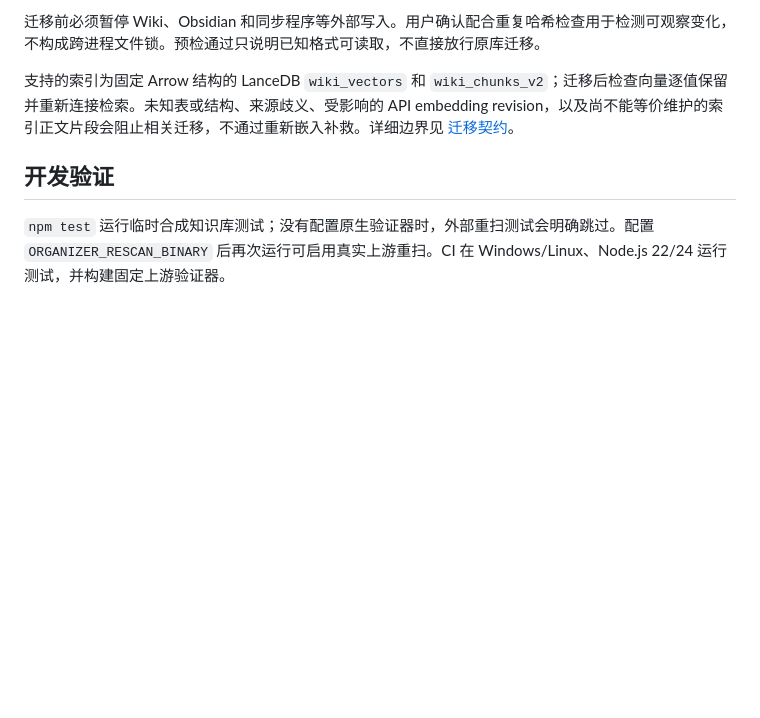
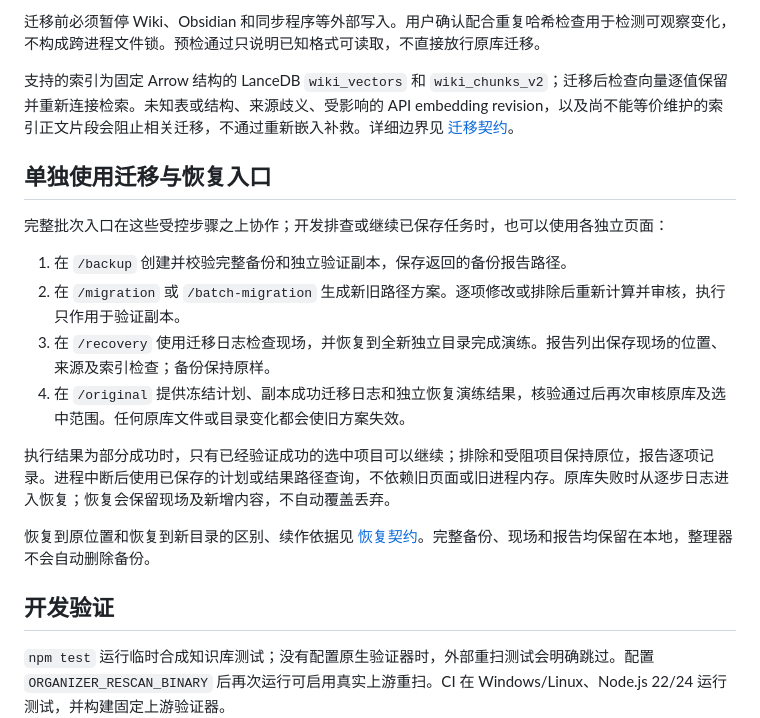
Before and after one commit to ZJPex/llm-wiki-organizer, a Markdown page: README.md, the part around the change. GitHub-like rendering; blank space fills up the shorter version.

Commit message:
补充迁移验证与恢复的实际操作顺序

```diff
--- a/README.md
+++ b/README.md
@@ -43,6 +43,19 @@ Windows 也支持已经配置好的 WSL：设置 `ORGANIZER_RESCAN_WSL_DISTRIBUT
 
 支持的索引为固定 Arrow 结构的 LanceDB `wiki_vectors` 和 `wiki_chunks_v2`；迁移后检查向量逐值保留并重新连接检索。未知表或结构、来源歧义、受影响的 API embedding revision，以及尚不能等价维护的索引正文片段会阻止相关迁移，不通过重新嵌入补救。详细边界见 [迁移契约](docs/migration-contract.md)。
 
+## 单独使用迁移与恢复入口
+
+完整批次入口在这些受控步骤之上协作；开发排查或继续已保存任务时，也可以使用各独立页面：
+
+1. 在 `/backup` 创建并校验完整备份和独立验证副本，保存返回的备份报告路径。
+2. 在 `/migration` 或 `/batch-migration` 生成新旧路径方案。逐项修改或排除后重新计算并审核，执行只作用于验证副本。
+3. 在 `/recovery` 使用迁移日志检查现场，并恢复到全新独立目录完成演练。报告列出保存现场的位置、来源及索引检查；备份保持原样。
+4. 在 `/original` 提供冻结计划、副本成功迁移日志和独立恢复演练结果，核验通过后再次审核原库及选中范围。任何原库文件或目录变化都会使旧方案失效。
+
+执行结果为部分成功时，只有已经验证成功的选中项目可以继续；排除和受阻项目保持原位，报告逐项记录。进程中断后使用已保存的计划或结果路径查询，不依赖旧页面或旧进程内存。原库失败时从逐步日志进入恢复；恢复会保留现场及新增内容，不自动覆盖丢弃。
+
+恢复到原位置和恢复到新目录的区别、续作依据见 [恢复契约](docs/recovery-contract.md)。完整备份、现场和报告均保留在本地，整理器不会自动删除备份。
+
 ## 开发验证
 
 `npm test` 运行临时合成知识库测试；没有配置原生验证器时，外部重扫测试会明确跳过。配置 `ORGANIZER_RESCAN_BINARY` 后再次运行可启用真实上游重扫。CI 在 Windows/Linux、Node.js 22/24 运行测试，并构建固定上游验证器。
```
